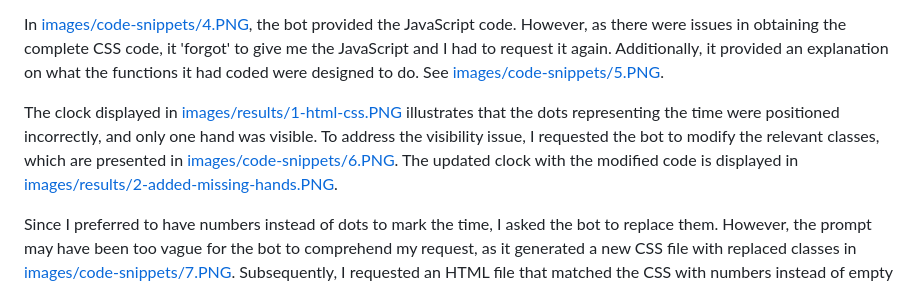
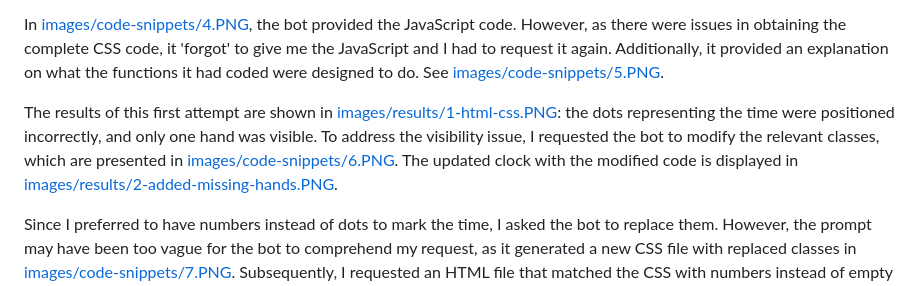
Before and after one commit to Melisa-Zorraindo/ChatGPT-demo, a Markdown page: README.md, the part around one of its changes. Drawn GitHub-style.

```diff
--- a/README.md
+++ b/README.md
@@ -16,7 +16,7 @@ Moving on to the CSS, [images/code-snippets/2.PNG](images/code-snippets/2.PNG) i
 
 In [images/code-snippets/4.PNG](images/code-snippets/4.PNG), the bot provided the JavaScript code. However, as there were issues in obtaining the complete CSS code, it 'forgot' to give me the JavaScript and I had to request it again. Additionally, it provided an explanation on what the functions it had coded were designed to do. See [images/code-snippets/5.PNG](images/code-snippets/5.PNG).
 
-The clock displayed in [images/results/1-html-css.PNG](images/results/1-html-css.PNG) illustrates that the dots representing the time were positioned incorrectly, and only one hand was visible. To address the visibility issue, I requested the bot to modify the relevant classes, which are presented in [images/code-snippets/6.PNG](images/code-snippets/6.PNG). The updated clock with the modified code is displayed in [images/results/2-added-missing-hands.PNG](images/results/2-added-missing-hands.PNG).
+The results of this first attempt are shown in [images/results/1-html-css.PNG](images/results/1-html-css.PNG): the dots representing the time were positioned incorrectly, and only one hand was visible. To address the visibility issue, I requested the bot to modify the relevant classes, which are presented in [images/code-snippets/6.PNG](images/code-snippets/6.PNG). The updated clock with the modified code is displayed in [images/results/2-added-missing-hands.PNG](images/results/2-added-missing-hands.PNG).
 
 Since I preferred to have numbers instead of dots to mark the time, I asked the bot to replace them. However, the prompt may have been too vague for the bot to comprehend my request, as it generated a new CSS file with replaced classes in [images/code-snippets/7.PNG](images/code-snippets/7.PNG). Subsequently, I requested an HTML file that matched the CSS with numbers instead of empty `<div>` tags in [images/code-snippets/8.PNG](images/code-snippets/8.PNG), which is illustrated in [images/results/3-replace-dots-for-numbers.PNG](images/results/3-replace-dots-for-numbers.PNG).
 
```
Also changed, not shown: other parts of README.md (+1 -1 lines).
